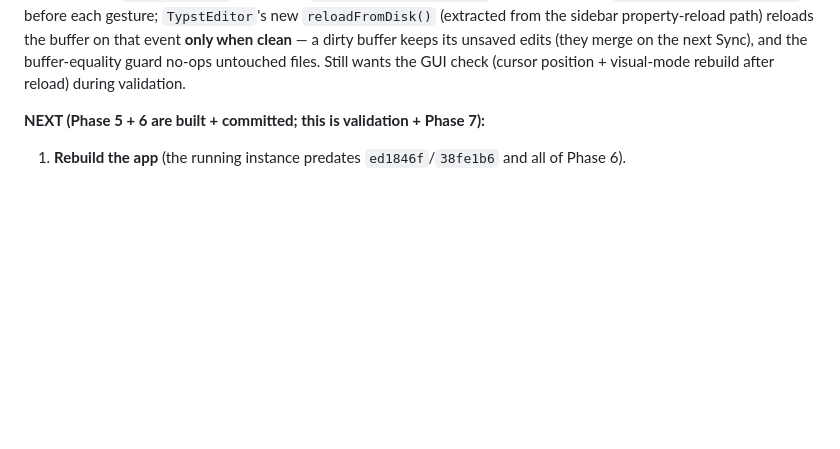
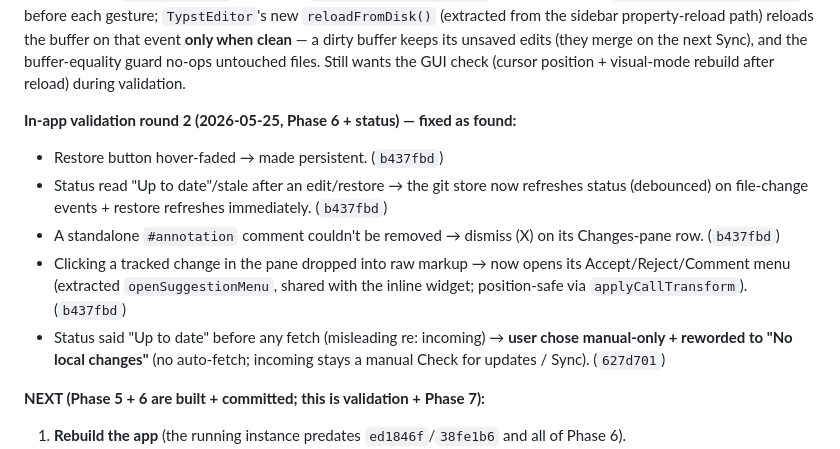
Before and after one commit to InkyCap-PKM/app, a Markdown page: .claude/plans/notebox-git-collaboration-2026-05-24.md, the part around the change. GitHub-like rendering; blank space fills up the shorter version.

Commit message:
Record Phase 6 validation fixes in the notebox-git plan

```diff
--- a/.claude/plans/notebox-git-collaboration-2026-05-24.md
+++ b/.claude/plans/notebox-git-collaboration-2026-05-24.md
@@ -73,6 +73,20 @@ buffer on that event **only when clean** — a dirty buffer keeps its unsaved
 edits (they merge on the next Sync), and the buffer-equality guard no-ops
 untouched files. Still wants the GUI check (cursor position + visual-mode rebuild
 after reload) during validation.
+
+**In-app validation round 2 (2026-05-25, Phase 6 + status) — fixed as found:**
+- Restore button hover-faded → made persistent. (`b437fbd`)
+- Status read "Up to date"/stale after an edit/restore → the git store now
+  refreshes status (debounced) on file-change events + restore refreshes
+  immediately. (`b437fbd`)
+- A standalone `#annotation` comment couldn't be removed → dismiss (X) on its
+  Changes-pane row. (`b437fbd`)
+- Clicking a tracked change in the pane dropped into raw markup → now opens its
+  Accept/Reject/Comment menu (extracted `openSuggestionMenu`, shared with the
+  inline widget; position-safe via `applyCallTransform`). (`b437fbd`)
+- Status said "Up to date" before any fetch (misleading re: incoming) → **user
+  chose manual-only + reworded to "No local changes"** (no auto-fetch; incoming
+  stays a manual Check for updates / Sync). (`627d701`)
 
 **NEXT (Phase 5 + 6 are built + committed; this is validation + Phase 7):**
 1. **Rebuild the app** (the running instance predates `ed1846f`/`38fe1b6` and all
```
